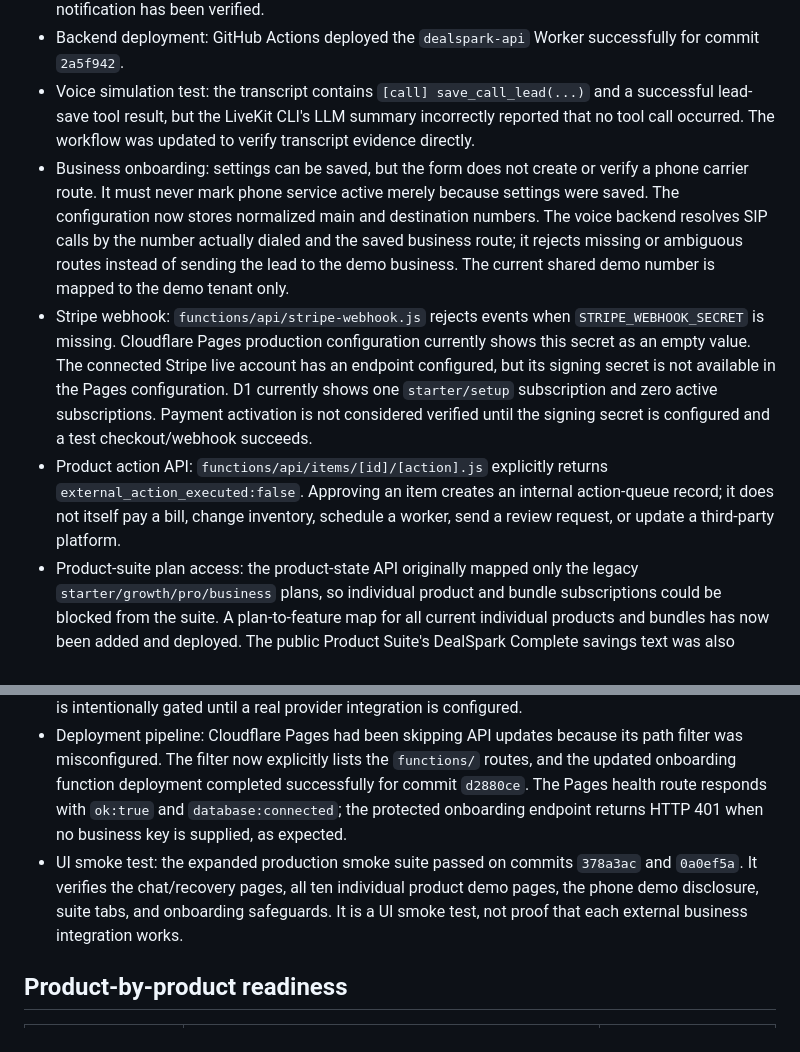
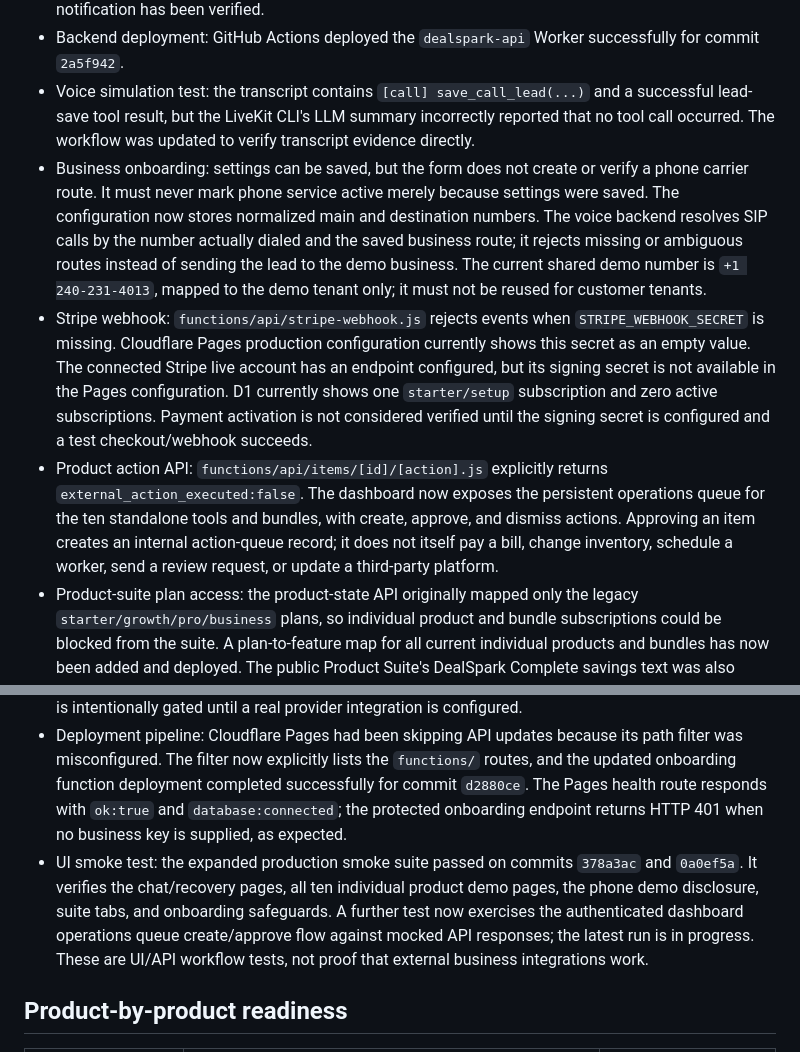
Before and after one commit to singhdrona30-beep/DealSpark-Recovery-Desk, a Markdown page: docs/PRODUCT-READINESS-AUDIT.md, 2 parts joined by grey strips. GitHub-like rendering.

Commit message:
Document operations queue functionality and shared demo number boundary

```diff
--- a/docs/PRODUCT-READINESS-AUDIT.md
+++ b/docs/PRODUCT-READINESS-AUDIT.md
@@ -14,13 +14,13 @@ Scope: GitHub repository, Cloudflare Pages/Workers configuration, D1 lead and no
 - Notification tracking: D1 recorded three failed email attempts with error `resend_http_403`, including after the User-Agent change. Resend API logs show the exact cause: the account is in testing mode and can only send to its own verified account email (`singhdrona@yahoo.ca`); sending to `dealspark@agentmail.to` is rejected until a domain is verified and the `from` address uses that domain. This is an account restriction, not a request-header problem. No successful production notification has been verified.
 - Backend deployment: GitHub Actions deployed the `dealspark-api` Worker successfully for commit `2a5f942`.
 - Voice simulation test: the transcript contains `[call] save_call_lead(...)` and a successful lead-save tool result, but the LiveKit CLI's LLM summary incorrectly reported that no tool call occurred. The workflow was updated to verify transcript evidence directly.
-- Business onboarding: settings can be saved, but the form does not create or verify a phone carrier route. It must never mark phone service active merely because settings were saved. The configuration now stores normalized main and destination numbers. The voice backend resolves SIP calls by the number actually dialed and the saved business route; it rejects missing or ambiguous routes instead of sending the lead to the demo business. The current shared demo number is mapped to the demo tenant only.
+- Business onboarding: settings can be saved, but the form does not create or verify a phone carrier route. It must never mark phone service active merely because settings were saved. The configuration now stores normalized main and destination numbers. The voice backend resolves SIP calls by the number actually dialed and the saved business route; it rejects missing or ambiguous routes instead of sending the lead to the demo business. The current shared demo number is `+1 240-231-4013`, mapped to the demo tenant only; it must not be reused for customer tenants.
 - Stripe webhook: `functions/api/stripe-webhook.js` rejects events when `STRIPE_WEBHOOK_SECRET` is missing. Cloudflare Pages production configuration currently shows this secret as an empty value. The connected Stripe live account has an endpoint configured, but its signing secret is not available in the Pages configuration. D1 currently shows one `starter/setup` subscription and zero active subscriptions. Payment activation is not considered verified until the signing secret is configured and a test checkout/webhook succeeds.
-- Product action API: `functions/api/items/[id]/[action].js` explicitly returns `external_action_executed:false`. Approving an item creates an internal action-queue record; it does not itself pay a bill, change inventory, schedule a worker, send a review request, or update a third-party platform.
+- Product action API: `functions/api/items/[id]/[action].js` explicitly returns `external_action_executed:false`. The dashboard now exposes the persistent operations queue for the ten standalone tools and bundles, with create, approve, and dismiss actions. Approving an item creates an internal action-queue record; it does not itself pay a bill, change inventory, schedule a worker, send a review request, or update a third-party platform.
 - Product-suite plan access: the product-state API originally mapped only the legacy `starter/growth/pro/business` plans, so individual product and bundle subscriptions could be blocked from the suite. A plan-to-feature map for all current individual products and bundles has now been added and deployed. The public Product Suite's DealSpark Complete savings text was also corrected to match the published price list ($130/month savings).
 - Customer acquisition workflow: `customer-engine.yml` searches public GitHub repositories and drafts outreach. That is not equivalent to finding verified local businesses or sending emails; the send step is intentionally gated until a real provider integration is configured.
 - Deployment pipeline: Cloudflare Pages had been skipping API updates because its path filter was misconfigured. The filter now explicitly lists the `functions/` routes, and the updated onboarding function deployment completed successfully for commit `d2880ce`. The Pages health route responds with `ok:true` and `database:connected`; the protected onboarding endpoint returns HTTP 401 when no business key is supplied, as expected.
-- UI smoke test: the expanded production smoke suite passed on commits `378a3ac` and `0a0ef5a`. It verifies the chat/recovery pages, all ten individual product demo pages, the phone demo disclosure, suite tabs, and onboarding safeguards. It is a UI smoke test, not proof that each external business integration works.
+- UI smoke test: the expanded production smoke suite passed on commits `378a3ac` and `0a0ef5a`. It verifies the chat/recovery pages, all ten individual product demo pages, the phone demo disclosure, suite tabs, and onboarding safeguards. A further test now exercises the authenticated dashboard operations queue create/approve flow against mocked API responses; the latest run is in progress. These are UI/API workflow tests, not proof that external business integrations work.
 
 ## Product-by-product readiness
 
```
